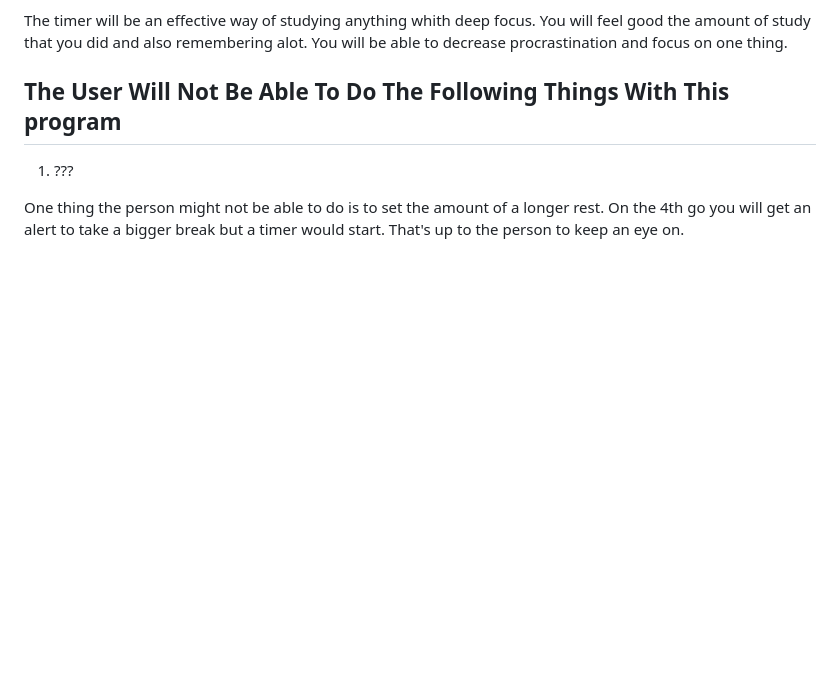
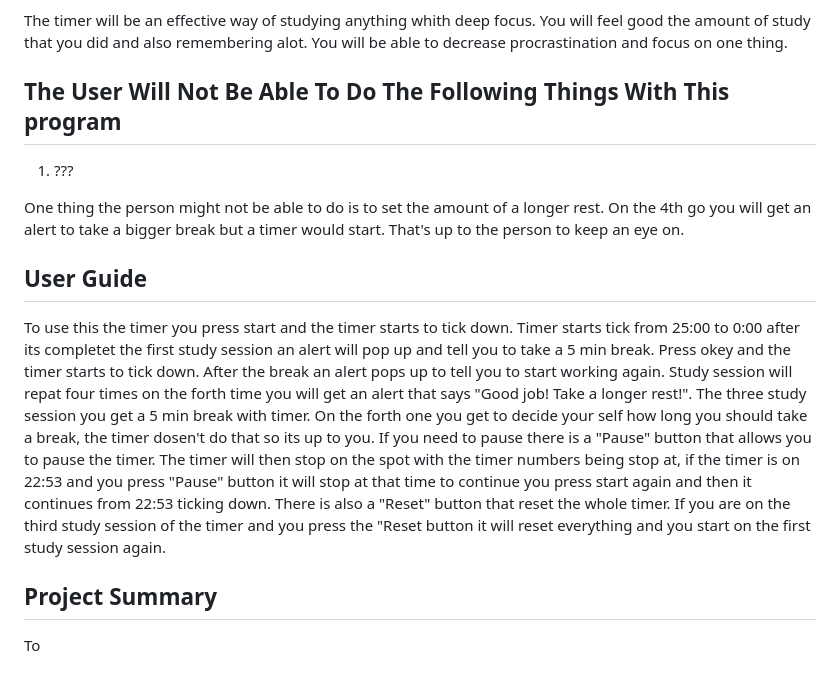
Before and after one commit to vuxcode/pr1-project-PllanaEgzon, a Markdown page: README.md, the part around the change. GitHub-like rendering; blank space fills up the shorter version.

Commit message:
Update README.md
Added the User guide on README.md file and added Project Summary title

```diff
--- a/README.md
+++ b/README.md
@@ -60,3 +60,11 @@ You will be able to decrease procrastination and focus on one thing.
 <!-- MAKE SUGGESTIONS FOR WHAT THE PROGRAM WILL NOT BE ABLE TO DO. WHAT MIGHT A USER EXPECT TO DO WITH YOUR PROGRAM THAT YOU DON'T THINK WILL BE POSSIBLE TO DO BEFORE THE DEADLINE. WRITE A CLEAR LIST OF THINGS -->
 One thing the person might not be able to do is to set the amount of a longer rest. On the 4th go you will get an alert to take a bigger break but a timer would start.
 That's up to the person to keep an eye on.
+
+## User Guide
+To use this the timer you press start and the timer starts to tick down. Timer starts tick from 25:00 to 0:00 after its completet the first study session an alert will pop up and tell you to take a 5 min break. Press okey and the timer starts to tick down. After the break an alert pops up to tell you to start working again. Study session will repat four times on the forth time you will get an alert that says "Good job! Take a longer rest!". The three study session you get a 5 min break with timer. On the forth one you get to decide your self how long you should take a break, the timer dosen't do that so its up to you.
+If you need to pause there is a "Pause" button that allows you to pause the timer. The timer will then stop on the spot with the timer numbers being stop at, if the timer is on 22:53 and you press "Pause" button it will stop at that time to continue you press start again and then it continues from 22:53 ticking down.
+There is also a "Reset" button that reset the whole timer. If you are on the third study session of the timer and you press the "Reset button it will reset everything and you start on the first study session again.
+
+## Project Summary
+To
```
